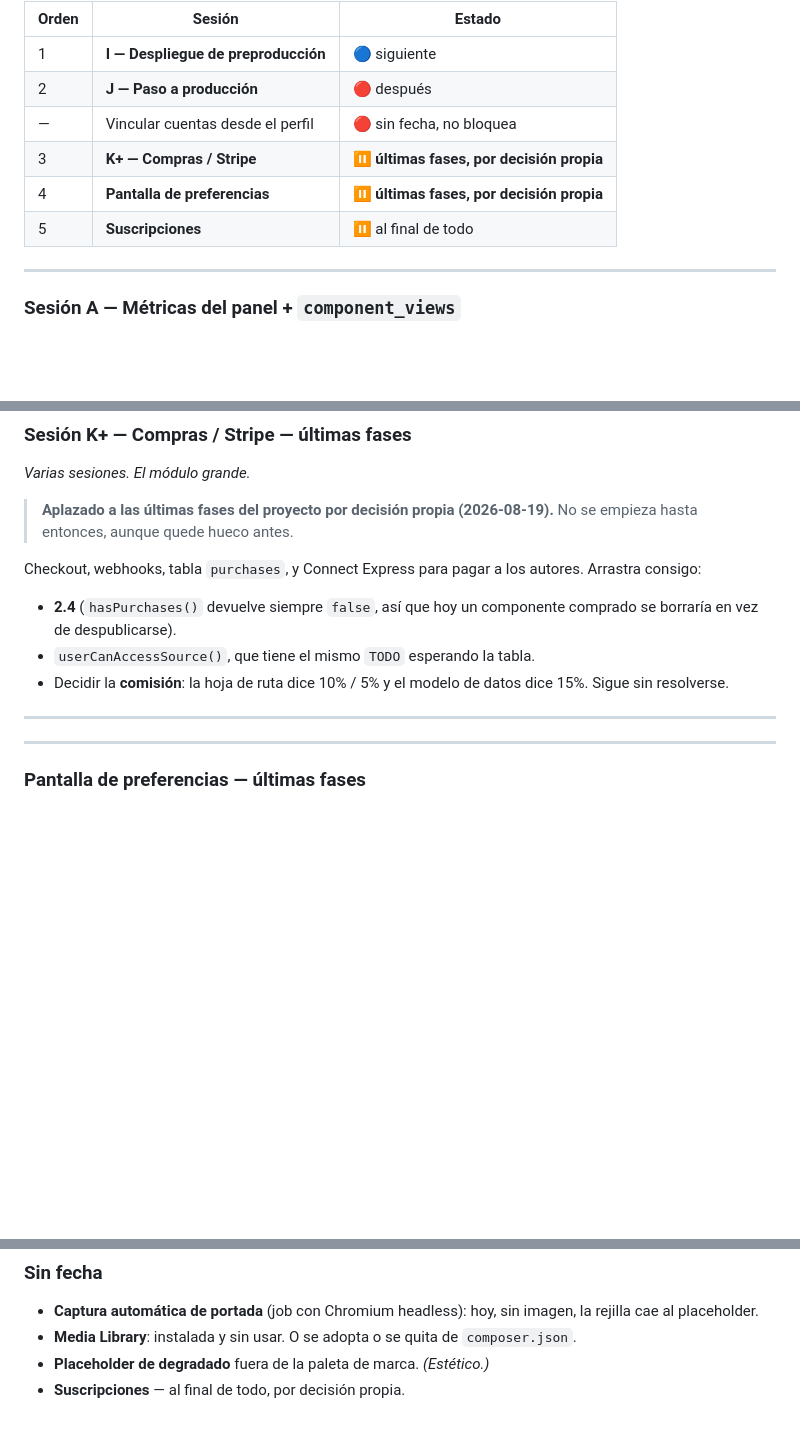
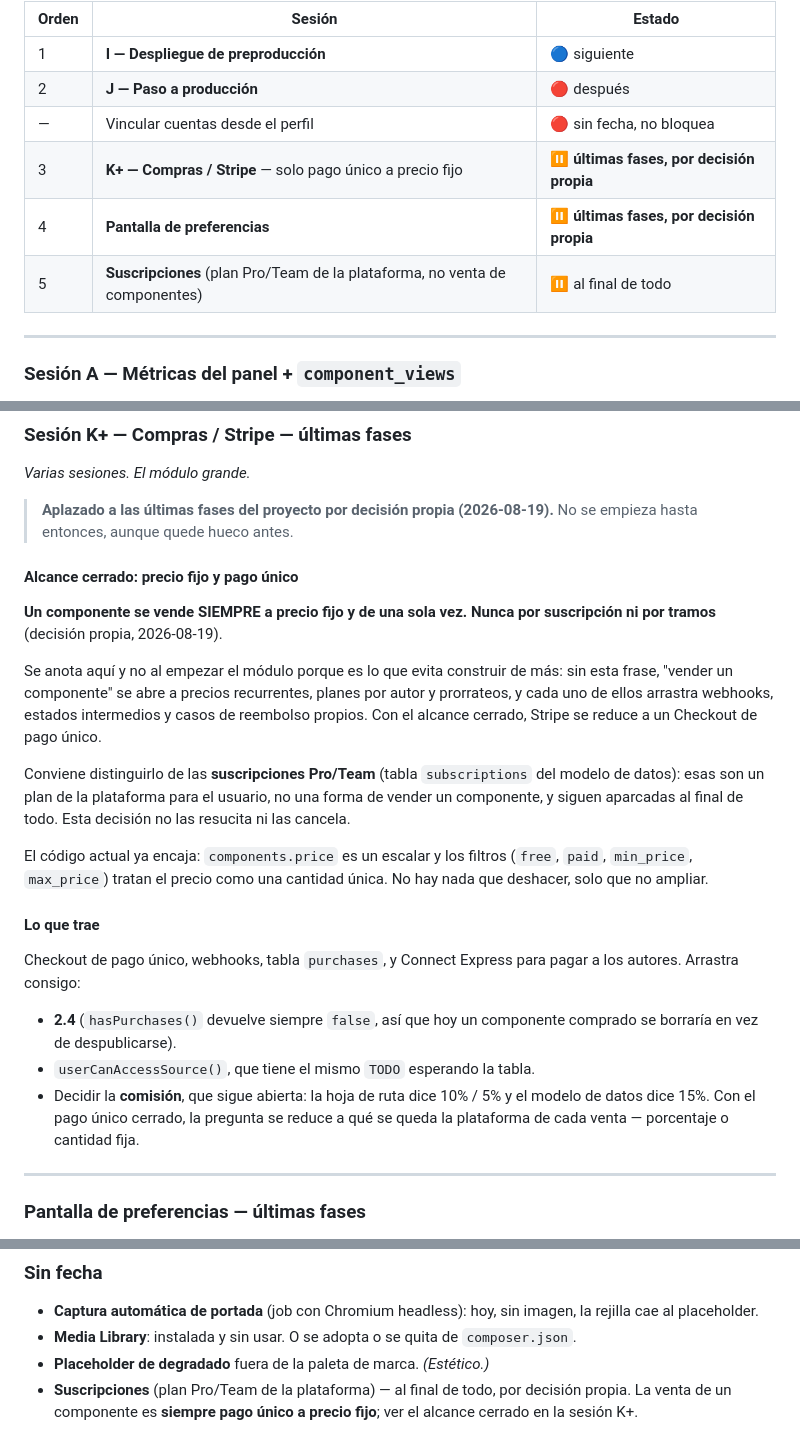
Before and after one commit to ItsBreo/Layerbase, a Markdown page: ESTADO_Y_PENDIENTES.md, 3 parts joined by grey strips. Drawn GitHub-style; blank space fills up the shorter version.

Commit message:
auditoria: alcance cerrado de la venta — precio fijo y pago unico
Un componente se vende siempre a precio fijo y de una sola vez. Nunca por
suscripción ni por tramos.

Queda escrito antes de empezar el módulo porque es lo que evita construir de
más: sin esa frase, "vender un componente" se abre a precios recurrentes, planes
por autor y prorrateos, y cada uno arrastra sus propios webhooks, estados
intermedios y casos de reembolso. Con el alcance cerrado, Stripe se reduce a un
Checkout de pago único.

Se distingue explícitamente de las suscripciones Pro/Team de la plataforma, que
son otra cosa y siguen aparcadas al final: la decisión no las resucita ni las
cancela. Estaban mezcladas en tres sitios del documento y ahora se diferencian
en los tres.

El código actual ya encaja — `components.price` es un escalar y los filtros
tratan el precio como cantidad única — así que no hay nada que deshacer, solo
que no ampliar.

La comisión sigue abierta: 10%/5% en la hoja de ruta contra 15% en el modelo de
datos.

Co-Authored-By: Claude Opus 5 <noreply@anthropic.com>

```diff
--- a/ESTADO_Y_PENDIENTES.md
+++ b/ESTADO_Y_PENDIENTES.md
@@ -322,9 +322,9 @@ de lo que queda ya no es ese, es el acordado el 2026-08-19:**
 | 1 | **I — Despliegue de preproducción** | 🔵 siguiente |
 | 2 | **J — Paso a producción** | 🔴 después |
 | — | Vincular cuentas desde el perfil | 🔴 sin fecha, no bloquea |
-| 3 | **K+ — Compras / Stripe** | ⏸ **últimas fases, por decisión propia** |
+| 3 | **K+ — Compras / Stripe** — solo pago único a precio fijo | ⏸ **últimas fases, por decisión propia** |
 | 4 | **Pantalla de preferencias** | ⏸ **últimas fases, por decisión propia** |
-| 5 | **Suscripciones** | ⏸ al final de todo |
+| 5 | **Suscripciones** (plan Pro/Team de la plataforma, no venta de componentes) | ⏸ al final de todo |
 
 ---
 
@@ -628,16 +628,37 @@ correo, así que es seguro. No bloquea el despliegue.
 > **Aplazado a las últimas fases del proyecto por decisión propia (2026-08-19).**
 > No se empieza hasta entonces, aunque quede hueco antes.
 
-Checkout, webhooks, tabla `purchases`, y Connect Express para pagar a los
-autores. Arrastra consigo:
+#### Alcance cerrado: precio fijo y pago único
+
+**Un componente se vende SIEMPRE a precio fijo y de una sola vez. Nunca por
+suscripción ni por tramos** (decisión propia, 2026-08-19).
+
+Se anota aquí y no al empezar el módulo porque es lo que evita construir de más:
+sin esta frase, "vender un componente" se abre a precios recurrentes, planes por
+autor y prorrateos, y cada uno de ellos arrastra webhooks, estados intermedios y
+casos de reembolso propios. Con el alcance cerrado, Stripe se reduce a un
+Checkout de pago único.
+
+Conviene distinguirlo de las **suscripciones Pro/Team** (tabla `subscriptions`
+del modelo de datos): esas son un plan de la plataforma para el usuario, no una
+forma de vender un componente, y siguen aparcadas al final de todo. Esta decisión
+no las resucita ni las cancela.
+
+El código actual ya encaja: `components.price` es un escalar y los filtros
+(`free`, `paid`, `min_price`, `max_price`) tratan el precio como una cantidad
+única. No hay nada que deshacer, solo que no ampliar.
+
+#### Lo que trae
+
+Checkout de pago único, webhooks, tabla `purchases`, y Connect Express para pagar
+a los autores. Arrastra consigo:
 
 - **2.4** (`hasPurchases()` devuelve siempre `false`, así que hoy un componente
   comprado se borraría en vez de despublicarse).
 - `userCanAccessSource()`, que tiene el mismo `TODO` esperando la tabla.
-- Decidir la **comisión**: la hoja de ruta dice 10% / 5% y el modelo de datos
-  dice 15%. Sigue sin resolverse.
-
----
+- Decidir la **comisión**, que sigue abierta: la hoja de ruta dice 10% / 5% y el
+  modelo de datos dice 15%. Con el pago único cerrado, la pregunta se reduce a
+  qué se queda la plataforma de cada venta — porcentaje o cantidad fija.
 
 ---
 
@@ -669,4 +690,6 @@ escribir muchas plantillas de correo, o habrá que traducirlas todas después.
 - **Media Library**: instalada y sin usar. O se adopta o se quita de
   `composer.json`.
 - **Placeholder de degradado** fuera de la paleta de marca. *(Estético.)*
-- **Suscripciones** — al final de todo, por decisión propia.
+- **Suscripciones** (plan Pro/Team de la plataforma) — al final de todo, por
+  decisión propia. La venta de un componente es **siempre pago único a precio
+  fijo**; ver el alcance cerrado en la sesión K+.
```
Also changed, not shown: other parts of ESTADO_Y_PENDIENTES.md (+1 -1 lines).
